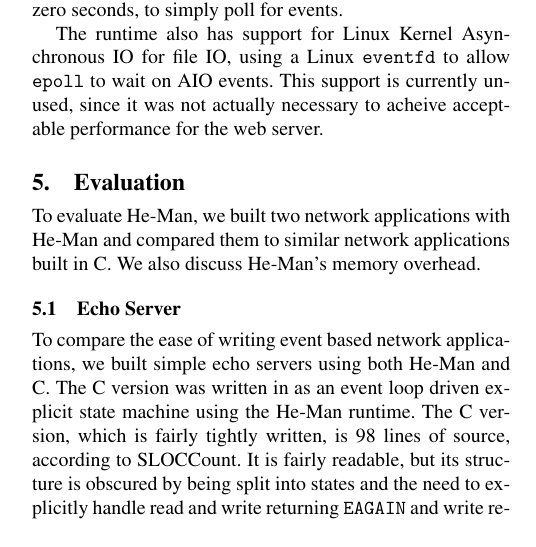
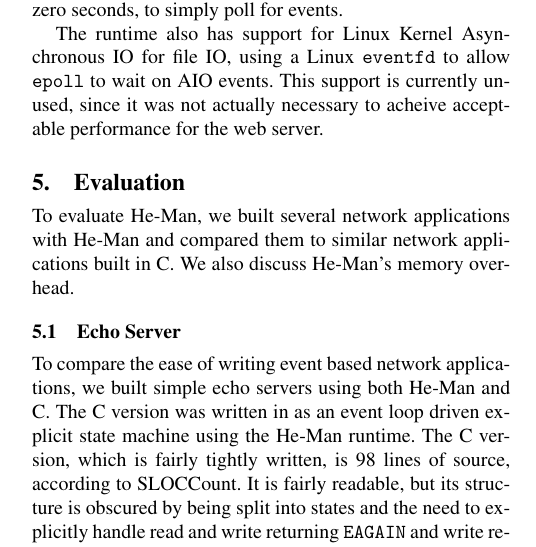
Before and after one commit to msullivan/he-man, a LaTeX paper (paper/paper.tex): part of one column of page 4 of 7, cut so that both start at the same text. Compiled offline with pdfLaTeX; a missing font is replaced by an installed copy or a similar font.

Commit message:
add some notes to the paper tex

```diff
--- a/paper/paper.tex
+++ b/paper/paper.tex
@@ -431,9 +441,9 @@ necessary to acheive acceptable performance for the web server.
 
 \section{Evaluation}\label{sec:evaluation}
 
-To evaluate He-Man, we built two network applications with He-Man and
-compared them to similar network applications built in C.
-We also discuss He-Man's memory overhead.
+To evaluate He-Man, we built several network applications with He-Man
+and compared them to similar network applications built in C.  We also
+discuss He-Man's memory overhead.
 
 \subsection{Echo Server}
 
```
Also changed, not shown: paper/paper.tex (12 more changed lines).
